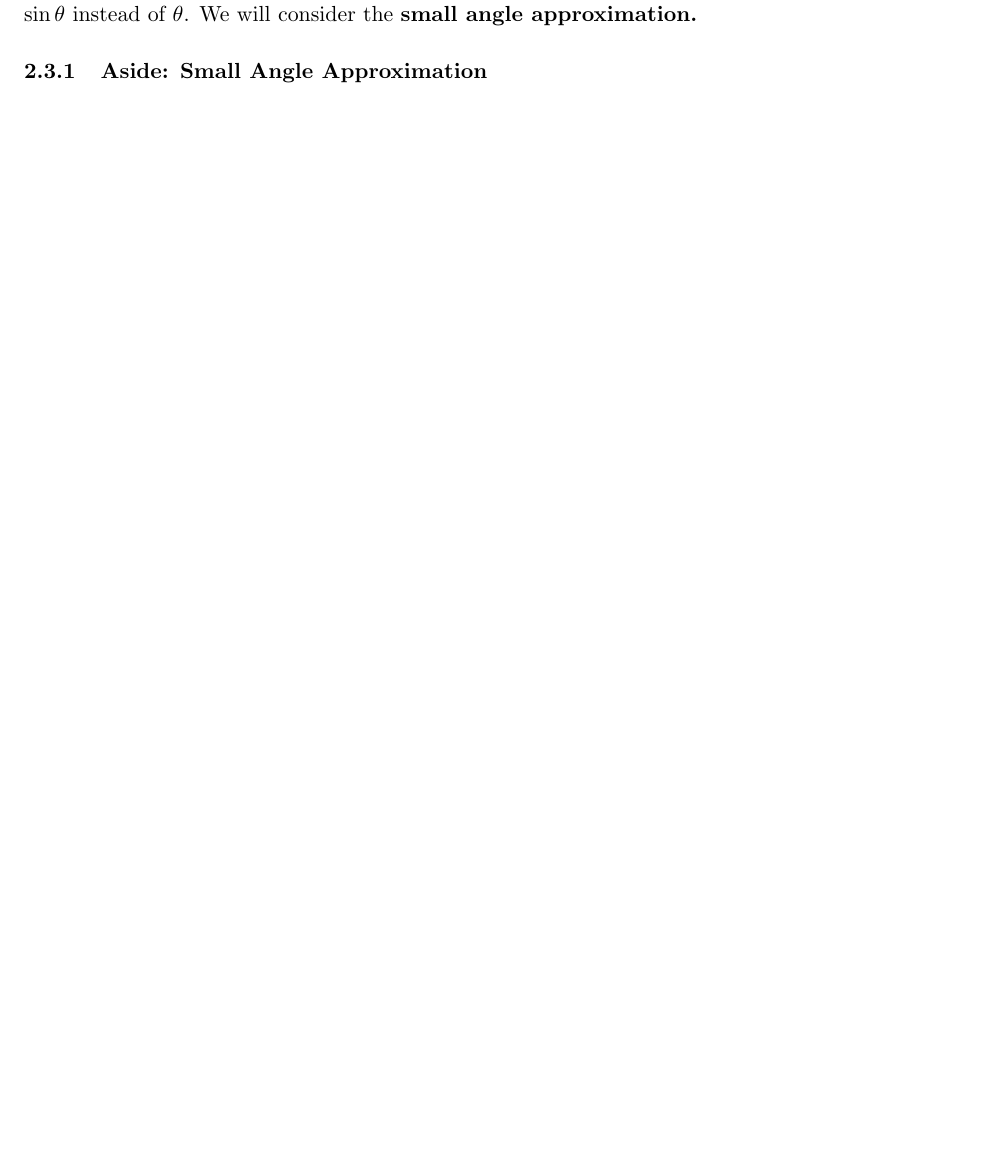
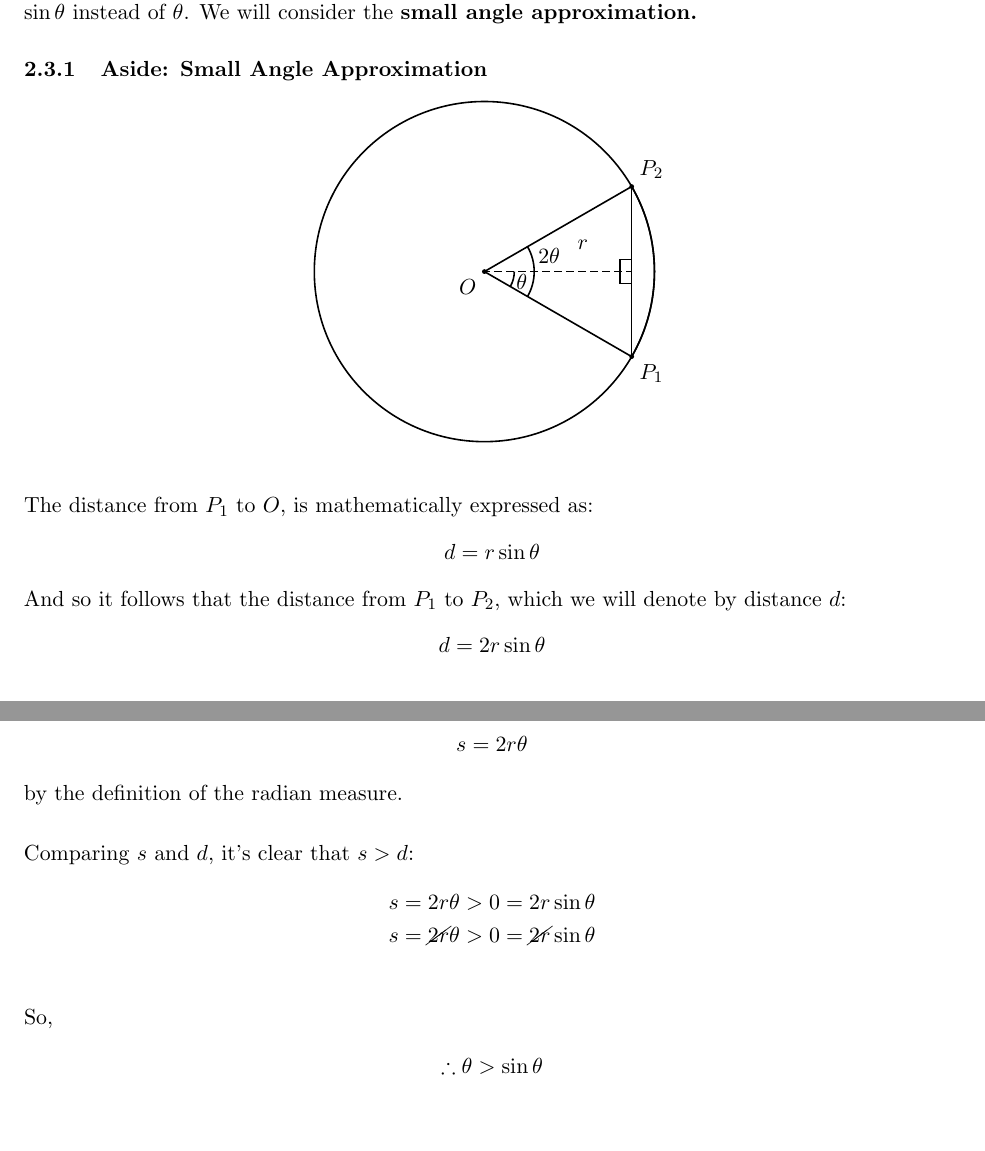
Before and after one commit to simondelvillar/phys121notes, a LaTeX document (main.tex): part of page 6 of 6 before the commit and two parts of pages 6 and 7 of 7 after it, the two joined at a grey line, cut so that both start at the same text, the shorter picture padded with empty space. Compiled offline with pdfLaTeX.

Commit message:
Small Angle Approximation subsection

```diff
--- a/main.tex
+++ b/main.tex
@@ -428,29 +428,90 @@ where $\theta$ is the angular position. Going back to our mass on a spring,
 \subsubsection{Aside: Small Angle Approximation}
 
 
+\begin{center}
+\begin{tikzpicture}[scale=3, thick]
 
+% Circle
+\draw (0,0) circle (1);
 
+% Center and reference point
+\coordinate (O) at (0,0);
+\coordinate (A) at (1,0);
+\fill (O) circle (0.4pt) node[below left] {$O$};
 
+% Points on circle
+\coordinate (P1) at ({cos(-30)},{sin(-30)});
+\coordinate (P2) at ({cos(30)},{sin(30)});
 
+\fill (P1) circle (0.4pt) node[below right] {$P_1$};
+\fill (P2) circle (0.4pt) node[above right] {$P_2$};
 
+% Horizontal dashed reference line
+\draw[dashed] (0,0) -- (0.85,0);
 
+% Radii
+\draw (O) -- (P1);
+\draw (O) -- (P2);
 
+% Radius label
+\node at (15:0.6) {$r$};
 
+% Arc (s)
+\draw[thick] (30:1) arc (30:-30:1);
 
+% Chord
+\draw (P1) -- (P2);
 
+% Foot of perpendicular (EXACT)
+\coordinate (F) at ({cos(30)},0);
 
+% Dashed right triangle
+\draw[dashed] (P2) -- (F);
+\draw[dashed] (F) -- (O);
 
-% =====================================================
-% Copy this block for future lectures
-% =====================================================
-% \section{Lecture 2: Title Here}
-%
-% \subsection{Key Definitions}
-%
-% \subsection{Main Results}
-%
-% \subsection{Examples}
-%
-% \subsection{Remarks}
+% Right angle marker (visible)
+\pic [draw, angle radius=6pt] {right angle = P2--F--O};
+\pic [draw, angle radius=6pt] {right angle = P1--F--O};
+
+% Angle arcs
+\pic [draw, "$\theta$", angle radius=15, angle eccentricity=1.3]
+    {angle = P1--O--A};
+
+\pic [draw, "$2\theta$", angle radius=25, angle eccentricity=1.3, above]
+    {angle = P1--O--P2};
+
+\end{tikzpicture}
+\end{center}
+
+\vspace{1em}
+\noindent The distance from $P_1$ to $O$, is mathematically expressed as:
+\begin{align*}
+    d = r\sin\theta
+\end{align*}
+
+\noindent And so it follows that the distance from $P_1$ to $P_2$, which we will denote by distance $d$:
+\begin{align*}
+    d = 2r\sin\theta
+\end{align*}
+
+\vspace{1.5em}
+
+\noindent The arc length between $P_1$ and $P_2$ has the length of
+\begin{align*}
+    s = 2r\theta
+\end{align*}
+by the definition of the radian measure.
+
+\vspace{1.5em}
+\noindent Comparing $s$ and $d$, it's clear that $s>d$:
+\begin{align*}
+    s = 2r\theta > 0 = 2r\sin\theta \\
+    s = \cancel{2r}\theta > 0 = \cancel{2r}\sin\theta \\
+\end{align*}
+
+\noindent So,
+\begin{align*}
+     \therefore \theta > \sin\theta
+\end{align*}
 
 \end{document}
```
